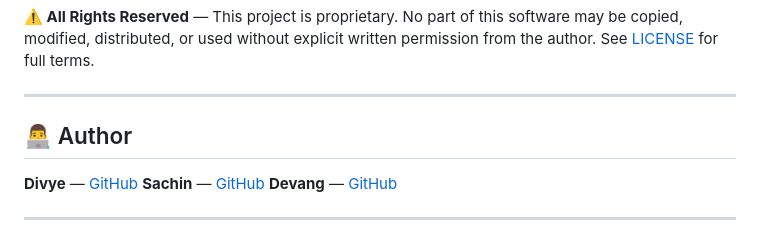
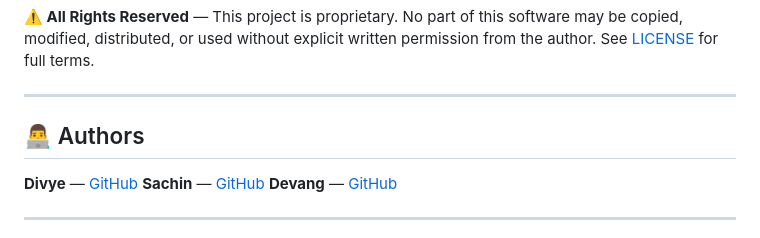
Before and after one commit to divye07/SWE-Proj, a Markdown page: README.md, the part around the change. Rendered like a GitHub page.

```diff
--- a/README.md
+++ b/README.md
@@ -767,7 +767,7 @@ python main.py
 
 ---
 
-## 👨‍💻 Author
+## 👨‍💻 Authors
 
 **Divye** — [GitHub](https://github.com/divye07)
 **Sachin** — [GitHub](https://github.com/sachinvv552)
```
